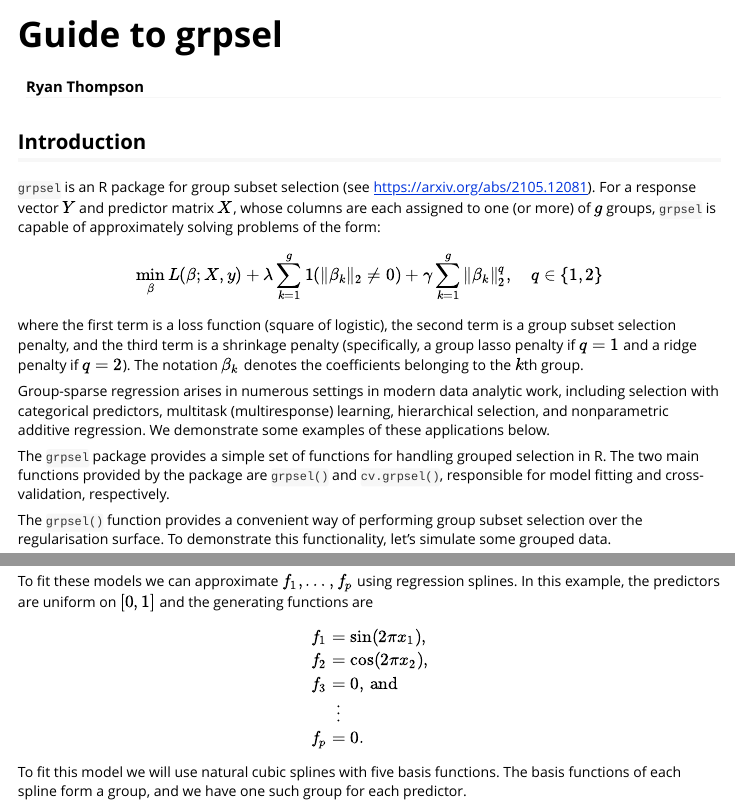
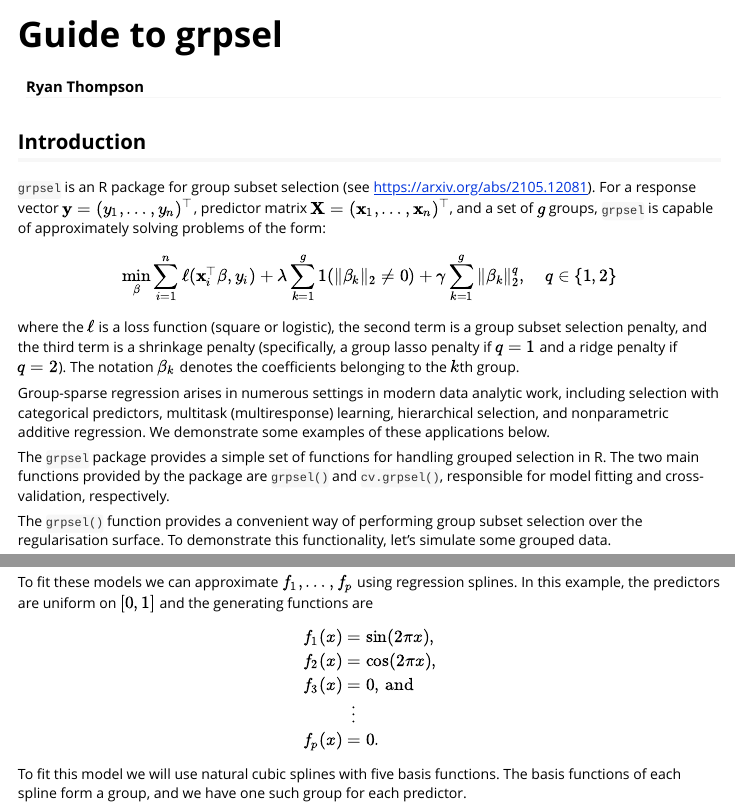
Before and after one commit to ryan-thompson/grpsel, an R Markdown document (vignettes/vignette.Rmd): the page in a window 1100 px wide, from its top, and a second part further down, joined at a grey line. Rendered offline with R 4.5, knitr and Pandoc, with nearby package versions; some code elsewhere in the file could not run offline; long lines of code are wrapped.

Commit message:
Updated vignette

```diff
--- a/vignettes/vignette.Rmd
+++ b/vignettes/vignette.Rmd
@@ -18,11 +18,11 @@ knitr::opts_chunk$set(
 
 ## Introduction
 
-`grpsel` is an R package for group subset selection (see [https://arxiv.org/abs/2105.12081](https://arxiv.org/abs/2105.12081)). For a response vector $Y$ and predictor matrix $X$, whose columns are each assigned to one (or more) of $g$ groups, `grpsel` is capable of approximately solving problems of the form:
+`grpsel` is an R package for group subset selection (see [https://arxiv.org/abs/2105.12081](https://arxiv.org/abs/2105.12081)). For a response vector $\mathbf{y}=(y_1,\ldots,y_n)^\top$, predictor matrix $\mathbf{X}=(\mathbf{x}_1,\ldots,\mathbf{x}_n)^\top$, and a set of $g$ groups, `grpsel` is capable of approximately solving problems of the form:
 $$
-\min_\beta L(\beta;X,y)+\lambda\sum_{k=1}^g1(\|\beta_k\|_2\neq0)+\gamma\sum_{k=1}^g\|\beta_k\|_2^q,\quad q\in\{1,2\}
+\min_\beta \sum_{i=1}^n\ell(\mathbf{x}_i^\top\beta,y_i)+\lambda\sum_{k=1}^g1(\|\beta_k\|_2\neq0)+\gamma\sum_{k=1}^g\|\beta_k\|_2^q,\quad q\in\{1,2\}
 $$
-where the first term is a loss function (square of logistic), the second term is a group subset selection penalty, and the third term is a shrinkage penalty (specifically, a group lasso penalty if $q=1$ and a ridge penalty if $q=2$). The notation $\beta_k$ denotes the coefficients belonging to the $k$th group.
+where the $\ell$ is a loss function (square or logistic), the second term is a group subset selection penalty, and the third term is a shrinkage penalty (specifically, a group lasso penalty if $q=1$ and a ridge penalty if $q=2$). The notation $\beta_k$ denotes the coefficients belonging to the $k$th group.
 
 Group-sparse regression arises in numerous settings in modern data analytic work, including selection with categorical predictors, multitask (multiresponse) learning, hierarchical selection, and nonparametric additive regression. We demonstrate some examples of these applications below.
 
@@ -192,14 +192,14 @@ The groups have enforced the constraint that all ten response variables must sha
 ### Nonparametric additive regression
 
 Group selection can be used to fit sparse nonparametric additive models of the form
-$$Y=\sum_{j=1}^pf_j(x_j)+\epsilon.$$ To fit these models we can approximate $f_1,\ldots,f_p$ using regression splines. In this example, the predictors are uniform on $[0,1]$ and the generating functions are
+$$y=\sum_{j=1}^pf_j(x_j)+\epsilon.$$ To fit these models we can approximate $f_1,\ldots,f_p$ using regression splines. In this example, the predictors are uniform on $[0,1]$ and the generating functions are
 $$
 \begin{aligned}
-f_1 &= \sin(2\pi x_1), \\
-f_2 &= \cos(2\pi x_2), \\
-f_3 &= 0,\,\text{and} \\
+f_1(x) &= \sin(2\pi x), \\
+f_2(x) &= \cos(2\pi x), \\
+f_3(x) &= 0,\,\text{and} \\
 &~~\vdots \\
-f_p &= 0.
+f_p(x) &= 0.
 \end{aligned}
 $$
 To fit this model we will use natural cubic splines with five basis functions. The basis functions of each spline form a group, and we have one such group for each predictor.
```
Also changed, not shown: vignettes/vignette.Rmd (8 more changed lines).
